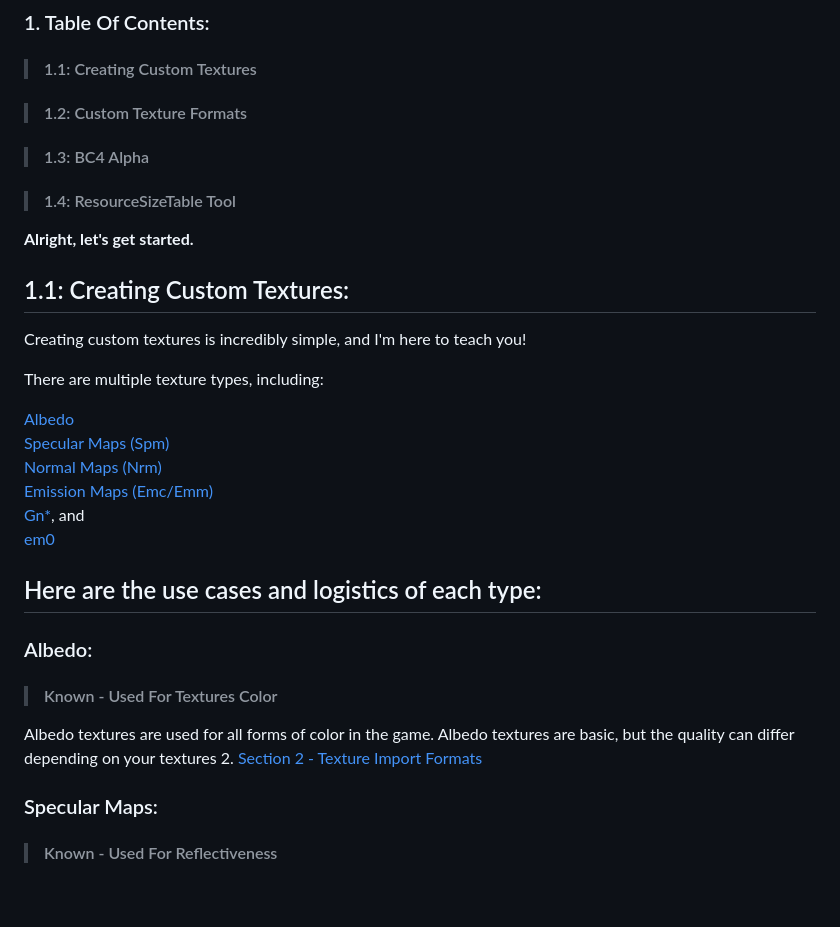
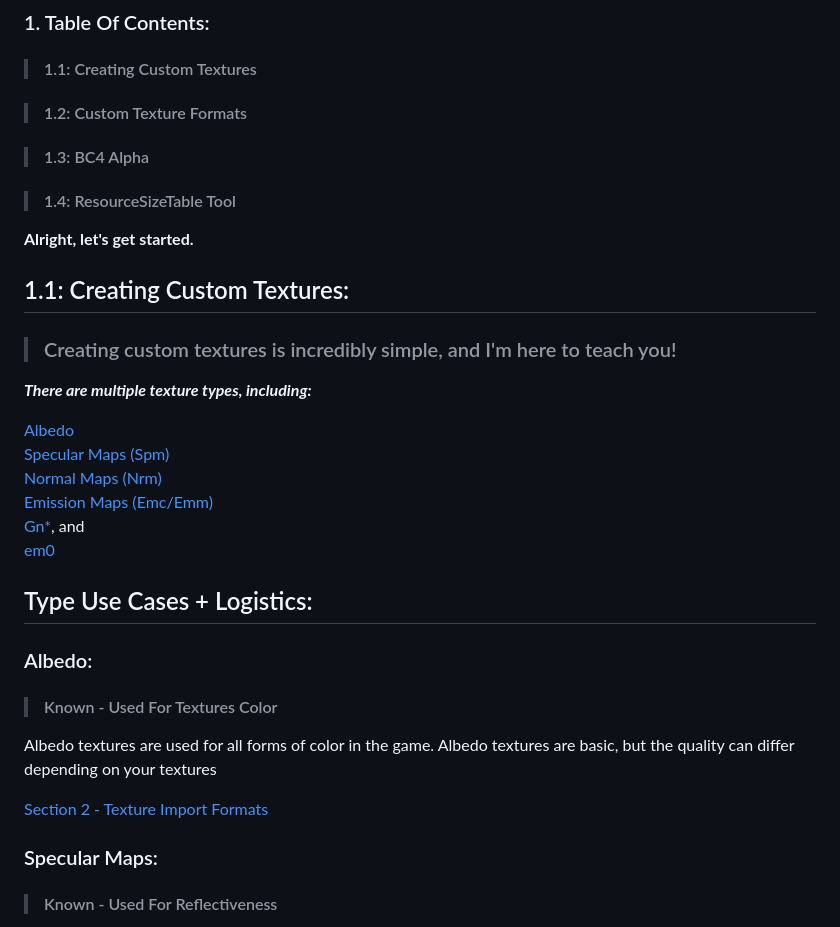
Before and after one commit to The5thTear/TOTK-ModForge, a Markdown page: Guides/custom-textures.md, the part around one of its changes. Drawn GitHub-style; blank space fills up the shorter version.

Commit message:
Adjustments to custom-textures.md

```diff
--- a/Guides/custom-textures.md
+++ b/Guides/custom-textures.md
@@ -12,14 +12,13 @@ Greetings modders! Whether you're new or familiar with textures, this comprehens
 
 > #### 1.4: ResourceSizeTable Tool
 
-
 **Alright, let's get started.**
 
 ## 1.1: Creating Custom Textures:
 
-Creating custom textures is incredibly simple, and I'm here to teach you!
+> ### Creating custom textures is incredibly simple, and I'm here to teach you!
 
-There are multiple texture types, including:
+***There are multiple texture types, including:***
 
 [Albedo](#albedo)
 [Specular Maps (Spm)](#specular-maps)
@@ -28,13 +27,15 @@ There are multiple texture types, including:
 [Gn*](#gn), and
 [em0](#em0)
 
-## Here are the use cases and logistics of each type:
+## Type Use Cases + Logistics:
 
 ### Albedo:
 
 > #### Known - Used For Textures Color
 
-Albedo textures are used for all forms of color in the game. Albedo textures are basic, but the quality can differ depending on your textures 2. [Section 2 - Texture Import Formats](#texture-import-formats)
+Albedo textures are used for all forms of color in the game. Albedo textures are basic, but the quality can differ depending on your textures
+
+[Section 2 - Texture Import Formats](#texture-import-formats)
 
 ### Specular Maps:
 
```
Also changed, not shown: other parts of Guides/custom-textures.md (+4 -4 lines).
